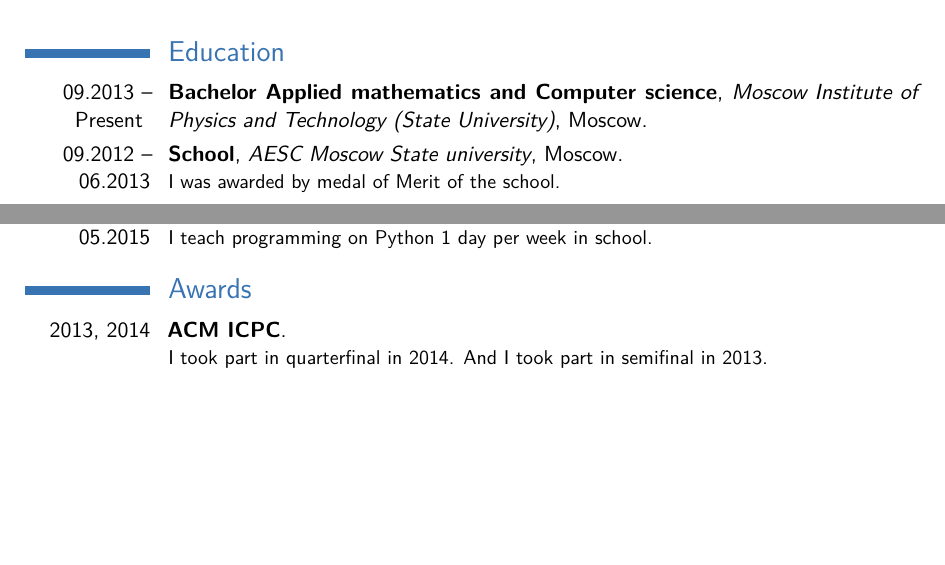
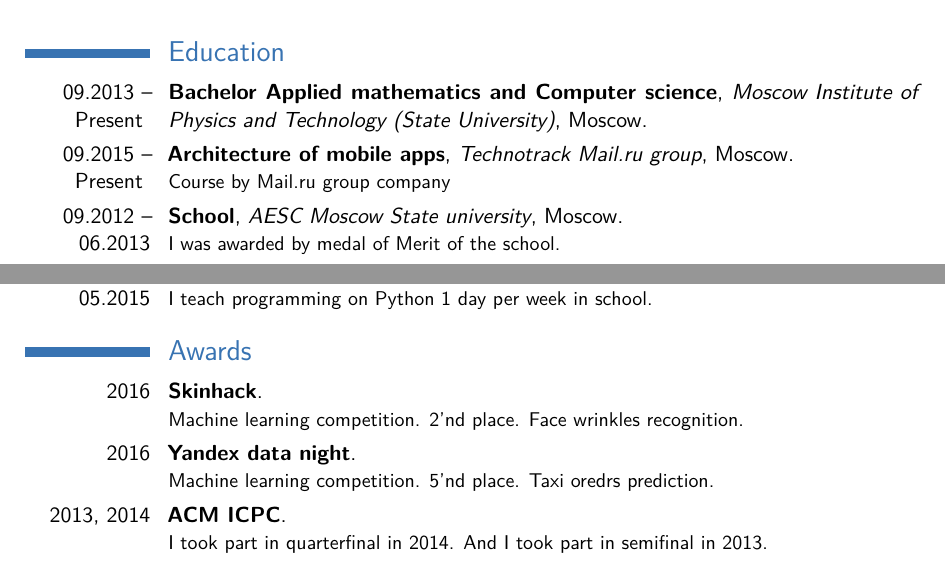
Before and after one commit to ryad0m/cv, a LaTeX CV (src/cv.tex): two parts of page 1 of 2, joined at a grey line, cut so that both start at the same text, the shorter picture padded with empty space. Compiled offline with pdfLaTeX.

Commit message:
Update cv.tex

```diff
--- a/src/cv.tex
+++ b/src/cv.tex
@@ -70,6 +70,8 @@
 \cventry{09.2013 -- Present }{Bachelor Applied mathematics and
 Computer science}{Moscow Institute of Physics and Technology (State University)}{Moscow}{}{}
 
+\cventry{09.2015 -- Present }{Architecture of mobile apps}{Technotrack Mail.ru group}{Moscow}{}{Course by Mail.ru group company}
+
 \cventry{09.2012 -- 06.2013}{School}{AESC Moscow State university}{Moscow}{}{I was awarded by medal of Merit of the school.}
 
 \cventry{09.2001 -- 06.2011}{School}{Samara Lyceum of Information technologies}{Samara}{}{}
@@ -91,6 +93,9 @@ Computer science}{Moscow Institute of Physics and Technology (State University)}
 
 \section{Awards}
 
+
+\cventry{2016}{Skinhack}{}{}{}{Machine learning competition. 2'nd place. Face wrinkles recognition.}
+\cventry{2016}{Yandex data night}{}{}{}{Machine learning competition. 5'nd place. Taxi oredrs prediction.}
 \cventry{2013, 2014}{ACM ICPC}{}{}{}{I took part in quarterfinal in 2014. And I took part in semifinal in 2013.}
 \cventry{2012, 2013}{Russian informatics olympiad}{}{}{}{I'm became a winner in Russian informatics olympiad in 2013.
 I was awarded a bounty of Russian President twice.}
```
